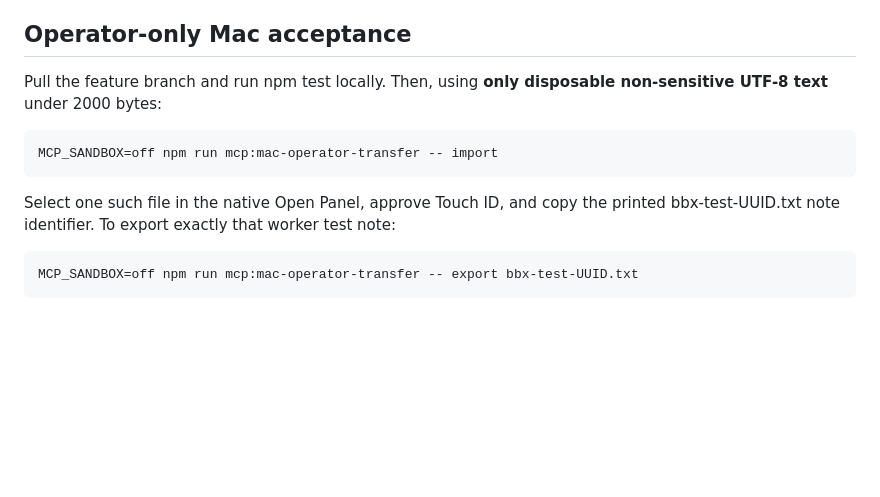
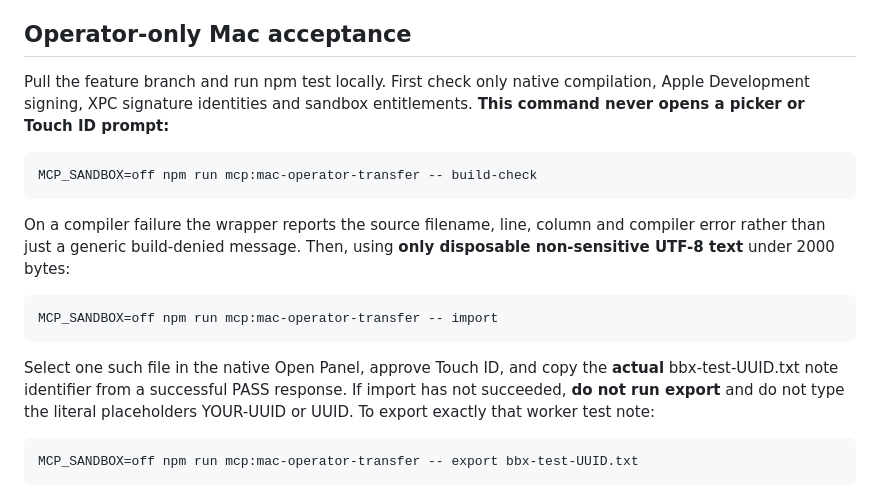
Before and after one commit to christophervalle85/agent-black-box, a Markdown page: docs/v0.8-operator-transfer.md, the part around the change. Rendered like a GitHub page; blank space fills up the shorter version.

Commit message:
docs(mac): I added a prompt-free build preflight and clarified real import ID requirement

```diff
--- a/docs/v0.8-operator-transfer.md
+++ b/docs/v0.8-operator-transfer.md
@@ -14,11 +14,15 @@
 
 ## Operator-only Mac acceptance
 
-Pull the feature branch and run npm test locally. Then, using **only disposable non-sensitive UTF-8 text** under 2000 bytes:
+Pull the feature branch and run npm test locally. First check only native compilation, Apple Development signing, XPC signature identities and sandbox entitlements. **This command never opens a picker or Touch ID prompt:**
+
+    MCP_SANDBOX=off npm run mcp:mac-operator-transfer -- build-check
+
+On a compiler failure the wrapper reports the source filename, line, column and compiler error rather than just a generic build-denied message. Then, using **only disposable non-sensitive UTF-8 text** under 2000 bytes:
 
     MCP_SANDBOX=off npm run mcp:mac-operator-transfer -- import
 
-Select one such file in the native Open Panel, approve Touch ID, and copy the printed bbx-test-UUID.txt note identifier. To export exactly that worker test note:
+Select one such file in the native Open Panel, approve Touch ID, and copy the **actual** bbx-test-UUID.txt note identifier from a successful PASS response. If import has not succeeded, **do not run export** and do not type the literal placeholders YOUR-UUID or UUID. To export exactly that worker test note:
 
     MCP_SANDBOX=off npm run mcp:mac-operator-transfer -- export bbx-test-UUID.txt
 
```
